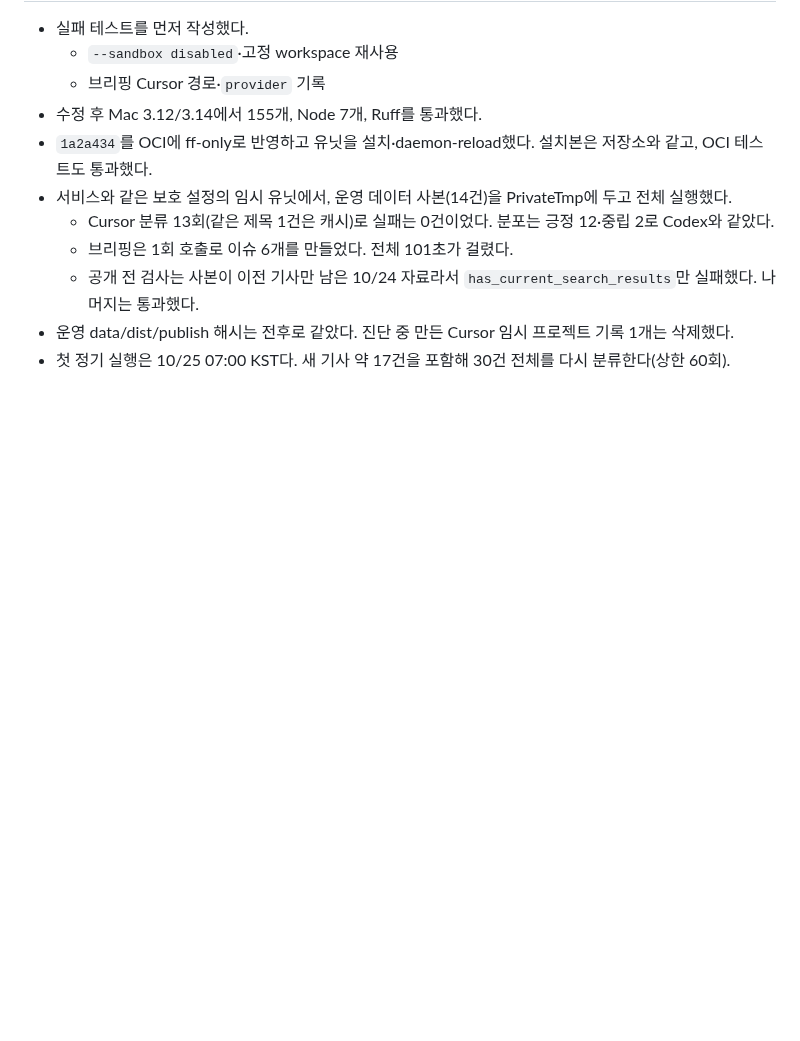
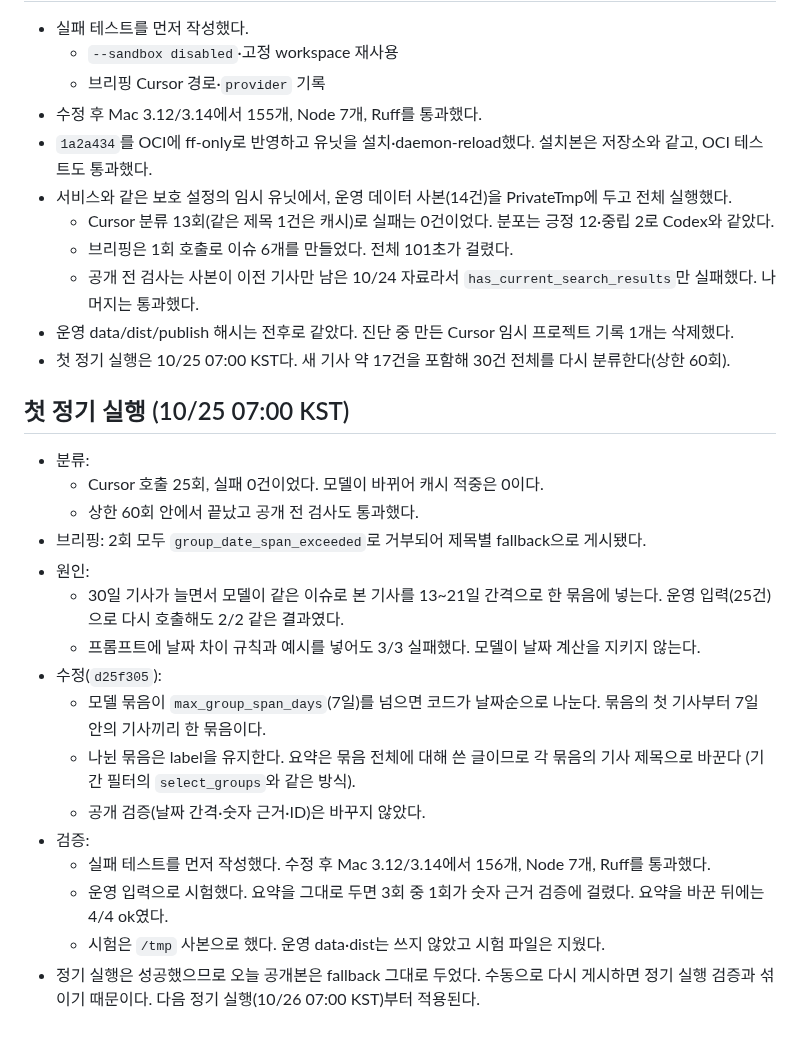
Before and after one commit to min5859/news-monitor, a Markdown page: docs/CURSOR-ANALYSIS.md, the part around the change. GitHub-like rendering; blank space fills up the shorter version.

Commit message:
docs: record the first tavily_feeds and Cursor scheduled run
Co-Authored-By: Claude Opus 5.5 <noreply@anthropic.com>

```diff
--- a/docs/CURSOR-ANALYSIS.md
+++ b/docs/CURSOR-ANALYSIS.md
@@ -40,3 +40,27 @@
   - 공개 전 검사는 사본이 이전 기사만 남은 10/24 자료라서 `has_current_search_results`만 실패했다. 나머지는 통과했다.
 - 운영 data/dist/publish 해시는 전후로 같았다. 진단 중 만든 Cursor 임시 프로젝트 기록 1개는 삭제했다.
 - 첫 정기 실행은 10/25 07:00 KST다. 새 기사 약 17건을 포함해 30건 전체를 다시 분류한다(상한 60회).
+
+## 첫 정기 실행 (10/25 07:00 KST)
+
+- 분류:
+  - Cursor 호출 25회, 실패 0건이었다. 모델이 바뀌어 캐시 적중은 0이다.
+  - 상한 60회 안에서 끝났고 공개 전 검사도 통과했다.
+- 브리핑: 2회 모두 `group_date_span_exceeded`로 거부되어 제목별 fallback으로 게시됐다.
+- 원인:
+  - 30일 기사가 늘면서 모델이 같은 이슈로 본 기사를 13~21일 간격으로 한 묶음에 넣는다.
+    운영 입력(25건)으로 다시 호출해도 2/2 같은 결과였다.
+  - 프롬프트에 날짜 차이 규칙과 예시를 넣어도 3/3 실패했다. 모델이 날짜 계산을 지키지 않는다.
+- 수정(`d25f305`):
+  - 모델 묶음이 `max_group_span_days`(7일)를 넘으면 코드가 날짜순으로 나눈다.
+    묶음의 첫 기사부터 7일 안의 기사끼리 한 묶음이다.
+  - 나뉜 묶음은 label을 유지한다. 요약은 묶음 전체에 대해 쓴 글이므로 각 묶음의 기사 제목으로 바꾼다
+    (기간 필터의 `select_groups`와 같은 방식).
+  - 공개 검증(날짜 간격·숫자 근거·ID)은 바꾸지 않았다.
+- 검증:
+  - 실패 테스트를 먼저 작성했다. 수정 후 Mac 3.12/3.14에서 156개, Node 7개, Ruff를 통과했다.
+  - 운영 입력으로 시험했다. 요약을 그대로 두면 3회 중 1회가 숫자 근거 검증에 걸렸다.
+    요약을 바꾼 뒤에는 4/4 ok였다.
+  - 시험은 `/tmp` 사본으로 했다. 운영 data·dist는 쓰지 않았고 시험 파일은 지웠다.
+- 정기 실행은 성공했으므로 오늘 공개본은 fallback 그대로 두었다.
+  수동으로 다시 게시하면 정기 실행 검증과 섞이기 때문이다. 다음 정기 실행(10/26 07:00 KST)부터 적용된다.
```
Also changed, not shown: docs/OCI-OPERATIONS.md (+1 -1 lines), docs/SOURCE-EVALUATION.md (+14 -0 lines).
